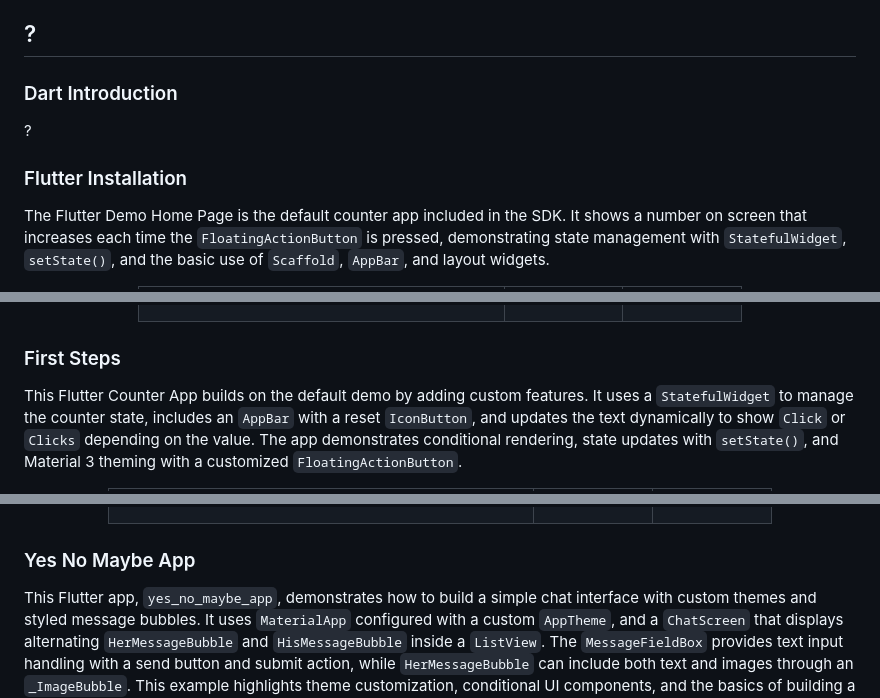
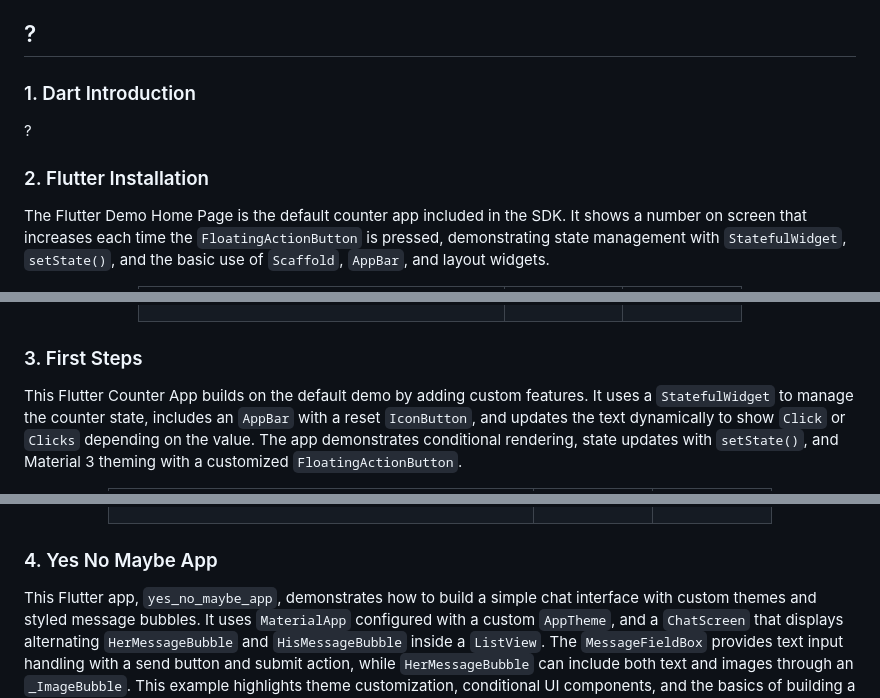
Before and after one commit to bluefeatherdev/curso-flutter-cero-a-experto, a Markdown page: README.md, 3 parts joined by grey strips. Rendered like a GitHub page.

```diff
--- a/README.md
+++ b/README.md
@@ -8,12 +8,12 @@ Curso de Udemy
 
 ## ?
 
-### Dart Introduction
+### 1. Dart Introduction
 
 ?
 
 
-### Flutter Installation
+### 2. Flutter Installation
 
 The Flutter Demo Home Page is the default counter app included in the SDK. It shows a number on screen that increases each time the `FloatingActionButton` is pressed, demonstrating state management with `StatefulWidget`, `setState()`, and the basic use of `Scaffold`, `AppBar`, and layout widgets.
 
@@ -49,7 +49,7 @@ The Flutter Demo Home Page is the default counter app included in the SDK. It sh
   </table>
 </div>
 
-### First Steps
+### 3. First Steps
 
 This Flutter Counter App builds on the default demo by adding custom features. It uses a `StatefulWidget` to manage the counter state, includes an `AppBar` with a reset `IconButton`, and updates the text dynamically to show `Click` or `Clicks` depending on the value. The app demonstrates conditional rendering, state updates with `setState()`, and Material 3 theming with a customized `FloatingActionButton`.
 
@@ -87,7 +87,7 @@ This Flutter Counter App builds on the default demo by adding custom features. I
   </table>
 </div>
 
-### Yes No Maybe App
+### 4. Yes No Maybe App
 
 This Flutter app, `yes_no_maybe_app`, demonstrates how to build a simple chat interface with custom themes and styled message bubbles. It uses `MaterialApp` configured with a custom `AppTheme`, and a `ChatScreen` that displays alternating `HerMessageBubble` and `HisMessageBubble` inside a `ListView`. The `MessageFieldBox` provides text input handling with a send button and submit action, while `HerMessageBubble` can include both text and images through an `_ImageBubble`. This example highlights theme customization, conditional UI components, and the basics of building a personalized chat interface in Flutter.
 
```
Also changed, not shown: other parts of README.md (+6 -6 lines).
